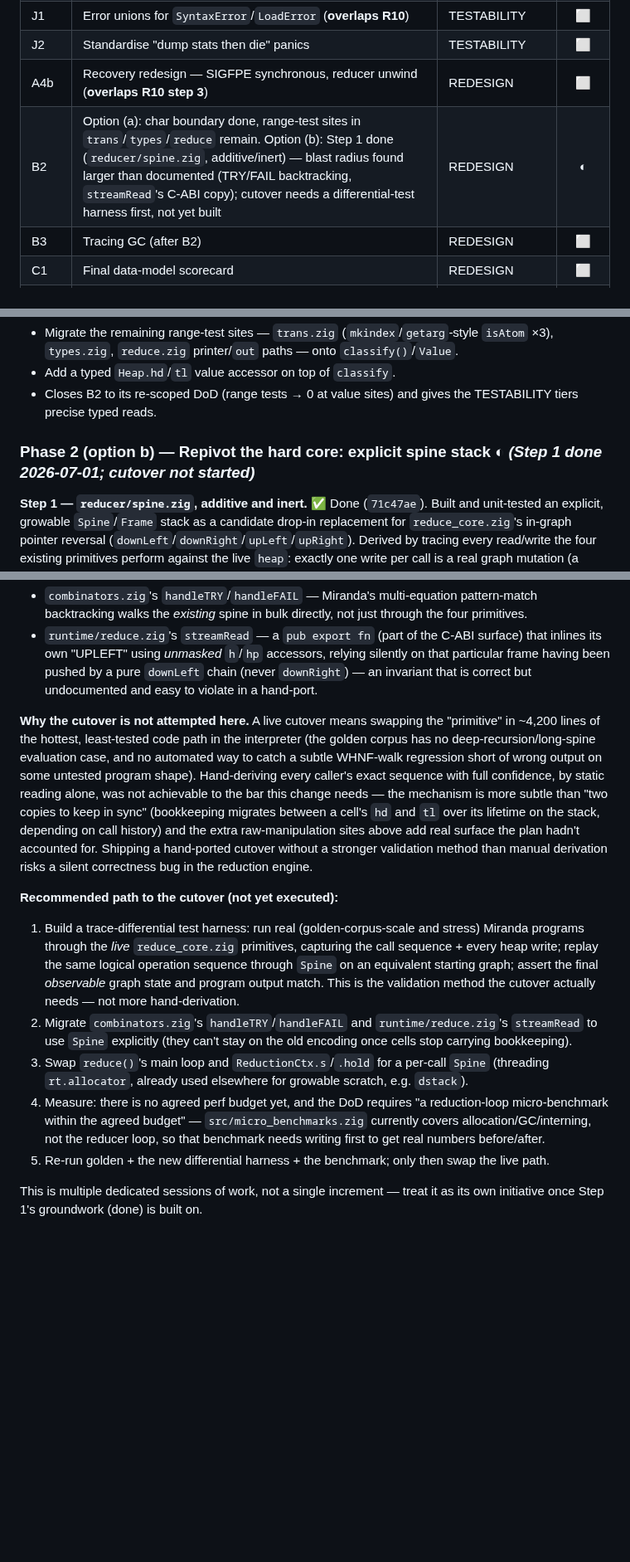
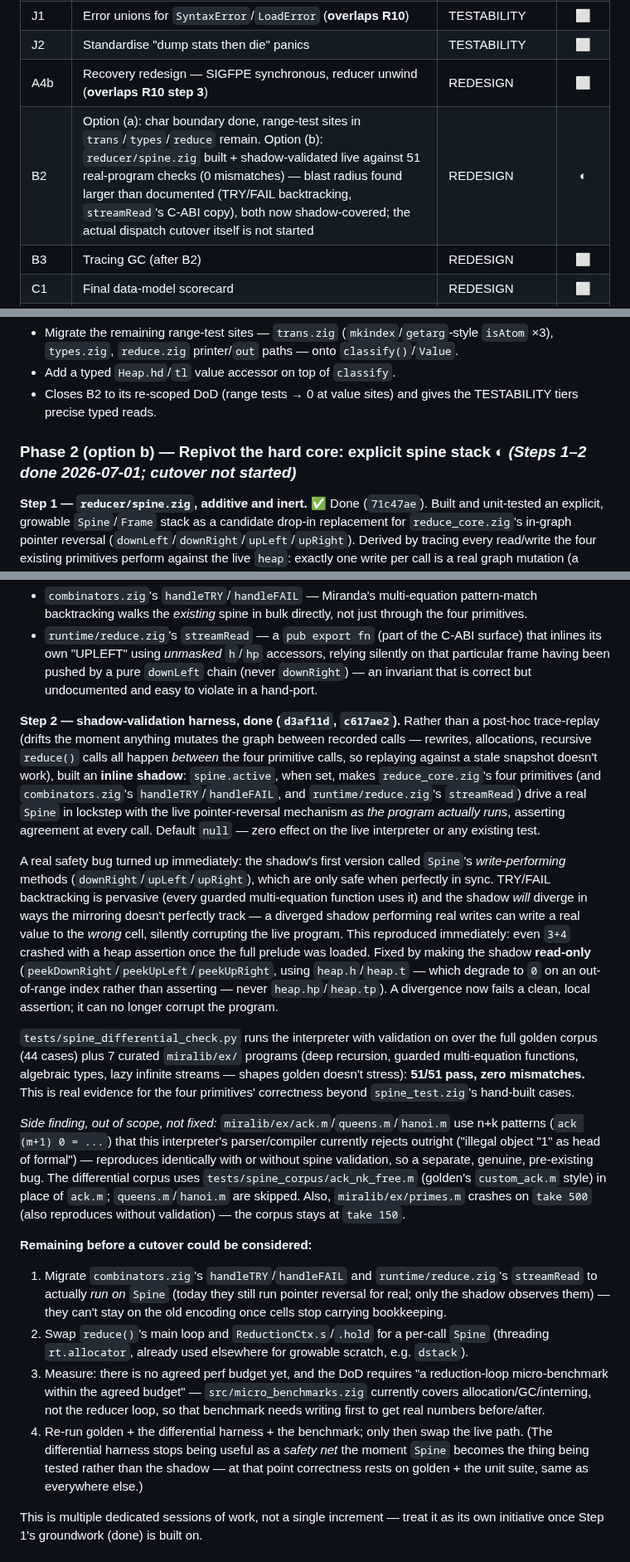
Before and after one commit to pkreyenhop/Miracula, a Markdown page: docs/REMAINING_WORK_PLAN.md, 3 parts joined by grey strips. Shown at 83% size. Drawn GitHub-style; blank space fills up the shorter version.

Commit message:
docs: record the completed spine differential-validation harness
Update Phase 2 (option b) and the B2 note with the harness's actual result:
51/51 checks pass (44 golden + 7 miralib/ex programs) with zero shadow/live
mismatches, and the read-only safety fix that was needed along the way.
Record the two genuine, pre-existing, out-of-scope bugs the corpus-building
surfaced (n+k pattern rejection; primes.m crash past ~500 terms) and how the
corpus works around them without fixing them.

Co-Authored-By: Claude Opus 4.8 <noreply@anthropic.com>

```diff
--- a/docs/REMAINING_WORK_PLAN.md
+++ b/docs/REMAINING_WORK_PLAN.md
@@ -40,7 +40,7 @@ partial),
 | J1 | Error unions for `SyntaxError`/`LoadError` (**overlaps R10**) | TESTABILITY | ⬜ |
 | J2 | Standardise "dump stats then die" panics | TESTABILITY | ⬜ |
 | A4b | Recovery redesign — SIGFPE synchronous, reducer unwind (**overlaps R10 step 3**) | REDESIGN | ⬜ |
-| B2 | Option (a): char boundary done, range-test sites in `trans`/`types`/`reduce` remain. Option (b): Step 1 done (`reducer/spine.zig`, additive/inert) — blast radius found larger than documented (TRY/FAIL backtracking, `streamRead`'s C-ABI copy); cutover needs a differential-test harness first, not yet built | REDESIGN | ◐ |
+| B2 | Option (a): char boundary done, range-test sites in `trans`/`types`/`reduce` remain. Option (b): `reducer/spine.zig` built + shadow-validated live against 51 real-program checks (0 mismatches) — blast radius found larger than documented (TRY/FAIL backtracking, `streamRead`'s C-ABI copy), both now shadow-covered; the actual dispatch cutover itself is not started | REDESIGN | ◐ |
 | B3 | Tracing GC (after B2) | REDESIGN | ⬜ |
 | C1 | Final data-model scorecard | REDESIGN | ⬜ |
 | C2 | Rewrite `ARCHITECTURE.md` / `ZIG_MIGRATION.md` to the new model | REDESIGN | ⬜ |
@@ -139,7 +139,7 @@ where **(b)** would reshape Phases 4–5.
 * Closes B2 to its re-scoped DoD (range tests → 0 at value sites) and gives the
   TESTABILITY tiers precise typed reads.
 
-### Phase 2 (option b) — Repivot the hard core: explicit spine stack ◐ *(Step 1 done 2026-07-01; cutover not started)*
+### Phase 2 (option b) — Repivot the hard core: explicit spine stack ◐ *(Steps 1–2 done 2026-07-01; cutover not started)*
 
 **Step 1 — `reducer/spine.zig`, additive and inert.** ✅ Done (`71c47ae`). Built and
 unit-tested an explicit, growable `Spine`/`Frame` stack as a candidate drop-in
@@ -171,37 +171,59 @@ manipulation of the spine encoding (`ctx.s`/`hdGet`/`tlptrbit`) was also found i
   `downRight`) — an invariant that is correct but undocumented and easy to violate in
   a hand-port.
 
-**Why the cutover is not attempted here.** A live cutover means swapping the
-"primitive" in ~4,200 lines of the hottest, least-tested code path in the
-interpreter (the golden corpus has no deep-recursion/long-spine evaluation case, and
-no automated way to catch a subtle WHNF-walk regression short of wrong output on some
-untested program shape). Hand-deriving every caller's exact sequence with full
-confidence, by static reading alone, was not achievable to the bar this change needs
-— the mechanism is more subtle than "two copies to keep in sync" (bookkeeping
-migrates between a cell's `hd` and `tl` over its lifetime on the stack, depending on
-call history) and the extra raw-manipulation sites above add real surface the plan
-hadn't accounted for. Shipping a hand-ported cutover without a stronger validation
-method than manual derivation risks a silent correctness bug in the reduction engine.
+**Step 2 — shadow-validation harness, done (`d3af11d`, `c617ae2`).** Rather than a
+post-hoc trace-replay (drifts the moment anything mutates the graph between recorded
+calls — rewrites, allocations, recursive `reduce()` calls all happen *between* the
+four primitive calls, so replaying against a stale snapshot doesn't work), built an
+**inline shadow**: `spine.active`, when set, makes `reduce_core.zig`'s four
+primitives (and `combinators.zig`'s `handleTRY`/`handleFAIL`, and `runtime/reduce.zig`'s
+`streamRead`) drive a real `Spine` in lockstep with the live pointer-reversal
+mechanism *as the program actually runs*, asserting agreement at every call. Default
+`null` — zero effect on the live interpreter or any existing test.
 
-**Recommended path to the cutover (not yet executed):**
-1. Build a trace-differential test harness: run real (golden-corpus-scale and
-   stress) Miranda programs through the *live* `reduce_core.zig` primitives,
-   capturing the call sequence + every heap write; replay the same logical operation
-   sequence through `Spine` on an equivalent starting graph; assert the final
-   *observable* graph state and program output match. This is the validation method
-   the cutover actually needs — not more hand-derivation.
-2. Migrate `combinators.zig`'s `handleTRY`/`handleFAIL` and `runtime/reduce.zig`'s
-   `streamRead` to use `Spine` explicitly (they can't stay on the old encoding once
-   cells stop carrying bookkeeping).
-3. Swap `reduce()`'s main loop and `ReductionCtx.s`/`.hold` for a per-call `Spine`
+A real safety bug turned up immediately: the shadow's first version called `Spine`'s
+*write-performing* methods (`downRight`/`upLeft`/`upRight`), which are only safe when
+perfectly in sync. TRY/FAIL backtracking is pervasive (every guarded multi-equation
+function uses it) and the shadow *will* diverge in ways the mirroring doesn't
+perfectly track — a diverged shadow performing real writes can write a real value to
+the *wrong* cell, silently corrupting the live program. This reproduced immediately:
+even `3+4` crashed with a heap assertion once the full prelude was loaded. Fixed by
+making the shadow **read-only** (`peekDownRight`/`peekUpLeft`/`peekUpRight`, using
+`heap.h`/`heap.t` — which degrade to `0` on an out-of-range index rather than
+asserting — never `heap.hp`/`heap.tp`). A divergence now fails a clean, local
+assertion; it can no longer corrupt the program.
+
+`tests/spine_differential_check.py` runs the interpreter with validation on over the
+full golden corpus (44 cases) plus 7 curated `miralib/ex/` programs (deep recursion,
+guarded multi-equation functions, algebraic types, lazy infinite streams — shapes
+golden doesn't stress): **51/51 pass, zero mismatches.** This is real evidence for
+the four primitives' correctness beyond `spine_test.zig`'s hand-built cases.
+
+*Side finding, out of scope, not fixed:* `miralib/ex/ack.m`/`queens.m`/`hanoi.m` use
+n+k patterns (`ack (m+1) 0 = ...`) that this interpreter's parser/compiler currently
+rejects outright ("illegal object \"1\" as head of formal") — reproduces identically
+with or without spine validation, so a separate, genuine, pre-existing bug. The
+differential corpus uses `tests/spine_corpus/ack_nk_free.m` (golden's `custom_ack.m`
+style) in place of `ack.m`; `queens.m`/`hanoi.m` are skipped. Also,
+`miralib/ex/primes.m` crashes on `take 500` (also reproduces without validation) —
+the corpus stays at `take 150`.
+
+**Remaining before a cutover could be considered:**
+1. Migrate `combinators.zig`'s `handleTRY`/`handleFAIL` and `runtime/reduce.zig`'s
+   `streamRead` to actually *run on* `Spine` (today they still run pointer reversal
+   for real; only the shadow observes them) — they can't stay on the old encoding
+   once cells stop carrying bookkeeping.
+2. Swap `reduce()`'s main loop and `ReductionCtx.s`/`.hold` for a per-call `Spine`
    (threading `rt.allocator`, already used elsewhere for growable scratch, e.g.
    `dstack`).
-4. Measure: there is no agreed perf budget yet, and the DoD requires "a
+3. Measure: there is no agreed perf budget yet, and the DoD requires "a
    reduction-loop micro-benchmark within the agreed budget" — `src/micro_benchmarks.zig`
    currently covers allocation/GC/interning, not the reducer loop, so that benchmark
    needs writing first to get real numbers before/after.
-5. Re-run golden + the new differential harness + the benchmark; only then swap the
-   live path.
+4. Re-run golden + the differential harness + the benchmark; only then swap the live
+   path. (The differential harness stops being useful as a *safety net* the moment
+   `Spine` becomes the thing being tested rather than the shadow — at that point
+   correctness rests on golden + the unit suite, same as everywhere else.)
 
 This is multiple dedicated sessions of work, not a single increment — treat it as
 its own initiative once Step 1's groundwork (done) is built on.
```
Also changed, not shown: docs/REDESIGN_DATA_MODEL.md (+28 -17 lines).
